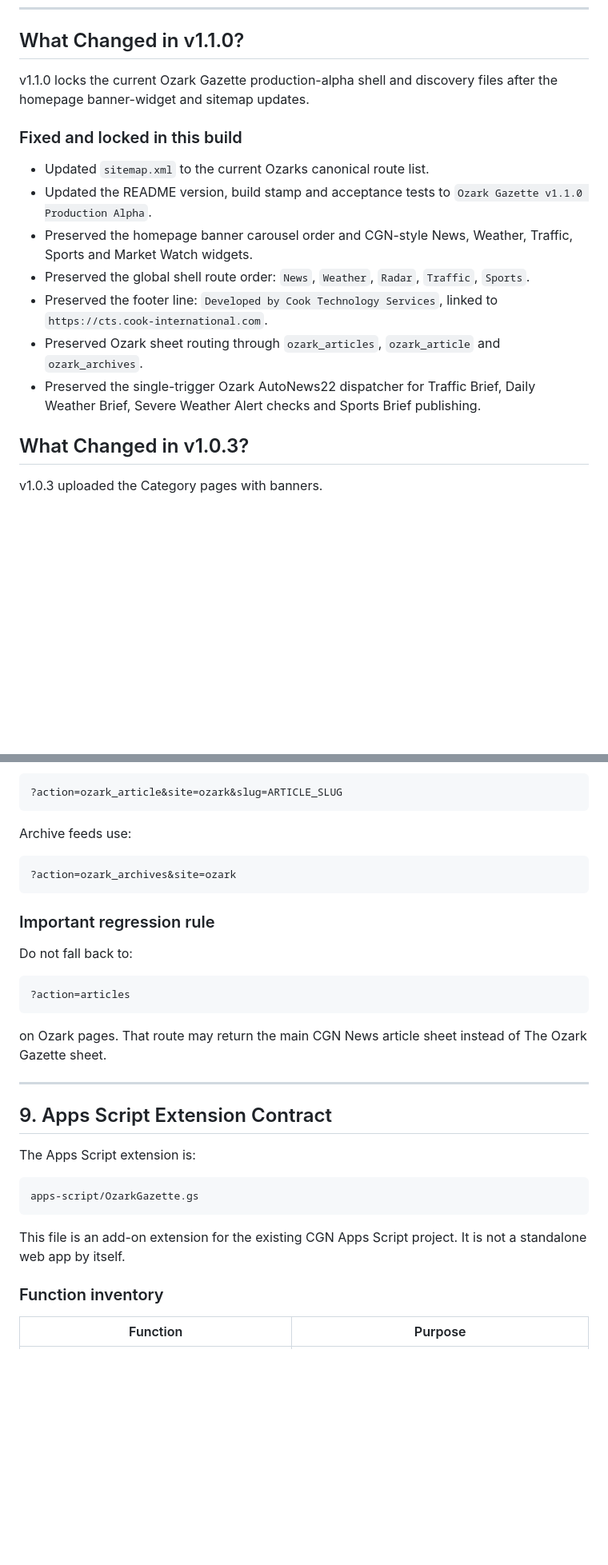
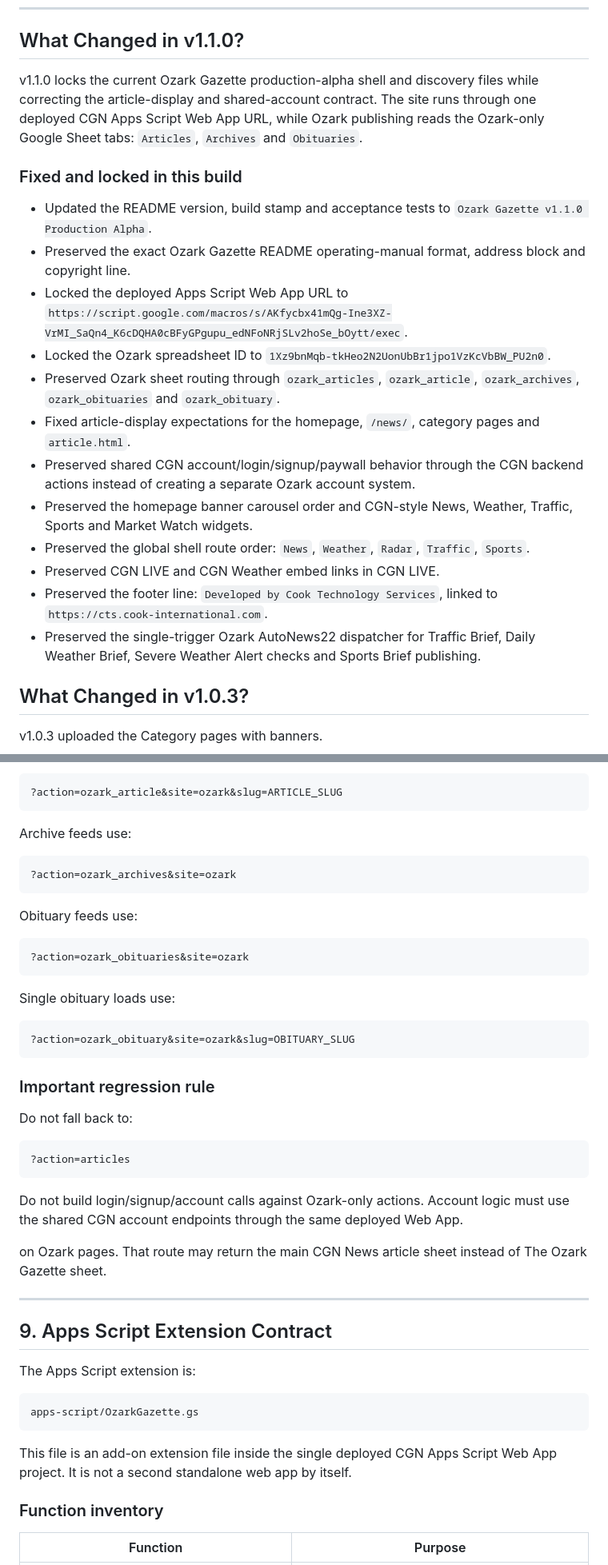
Before and after one commit to CookInternational/Ozark-Gazette, a Markdown page: README.md, 2 parts joined by grey strips. Shown at 80% size. Drawn GitHub-style; blank space fills up the shorter version.

````diff
--- a/README.md
+++ b/README.md
@@ -28,17 +27,23 @@ Copyright © 2026 | Cook Global News Network | All Rights Reserved.
 ---
 ## What Changed in v1.1.0?
 
-v1.1.0 locks the current Ozark Gazette production-alpha shell and discovery files after the homepage banner-widget and sitemap updates.
+v1.1.0 locks the current Ozark Gazette production-alpha shell and discovery files while correcting the article-display and shared-account contract. The site runs through one deployed CGN Apps Script Web App URL, while Ozark publishing reads the Ozark-only Google Sheet tabs: `Articles`, `Archives` and `Obituaries`.
 
 ### Fixed and locked in this build
 
-- Updated `sitemap.xml` to the current Ozarks canonical route list.
 - Updated the README version, build stamp and acceptance tests to `Ozark Gazette v1.1.0 Production Alpha`.
+- Preserved the exact Ozark Gazette README operating-manual format, address block and copyright line.
+- Locked the deployed Apps Script Web App URL to `https://script.google.com/macros/s/AKfycbx41mQg-Ine3XZ-VrMI_SaQn4_K6cDQHA0cBFyGPgupu_edNFoNRjSLv2hoSe_bOytt/exec`.
+- Locked the Ozark spreadsheet ID to `1Xz9bnMqb-tkHeo2N2UonUbBr1jpo1VzKcVbBW_PU2n0`.
+- Preserved Ozark sheet routing through `ozark_articles`, `ozark_article`, `ozark_archives`, `ozark_obituaries` and `ozark_obituary`.
+- Fixed article-display expectations for the homepage, `/news/`, category pages and `article.html`.
+- Preserved shared CGN account/login/signup/paywall behavior through the CGN backend actions instead of creating a separate Ozark account system.
 - Preserved the homepage banner carousel order and CGN-style News, Weather, Traffic, Sports and Market Watch widgets.
 - Preserved the global shell route order: `News`, `Weather`, `Radar`, `Traffic`, `Sports`.
+- Preserved CGN LIVE and CGN Weather embed links in CGN LIVE.
 - Preserved the footer line: `Developed by Cook Technology Services`, linked to `https://cts.cook-international.com`.
-- Preserved Ozark sheet routing through `ozark_articles`, `ozark_article` and `ozark_archives`.
 - Preserved the single-trigger Ozark AutoNews22 dispatcher for Traffic Brief, Daily Weather Brief, Severe Weather Alert checks and Sports Brief publishing.
+
 
 ## What Changed in v1.0.3?
 
@@ -423,6 +461,18 @@ Archive feeds use:
 ?action=ozark_archives&site=ozark
 ```
 
+Obituary feeds use:
+
+```text
+?action=ozark_obituaries&site=ozark
+```
+
+Single obituary loads use:
+
+```text
+?action=ozark_obituary&site=ozark&slug=OBITUARY_SLUG
+```
+
 ### Important regression rule
 
 Do not fall back to:
@@ -430,6 +480,8 @@ Do not fall back to:
 ```text
 ?action=articles
 ```
+
+Do not build login/signup/account calls against Ozark-only actions. Account logic must use the shared CGN account endpoints through the same deployed Web App.
 
 on Ozark pages. That route may return the main CGN News article sheet instead of The Ozark Gazette sheet.
 
@@ -443,7 +495,7 @@ The Apps Script extension is:
 apps-script/OzarkGazette.gs
 ```
 
-This file is an add-on extension for the existing CGN Apps Script project. It is not a standalone web app by itself.
+This file is an add-on extension file inside the single deployed CGN Apps Script Web App project. It is not a second standalone web app by itself.
 
 ### Function inventory
 
````
Also changed, not shown: other parts of README.md (+87 -16 lines).
